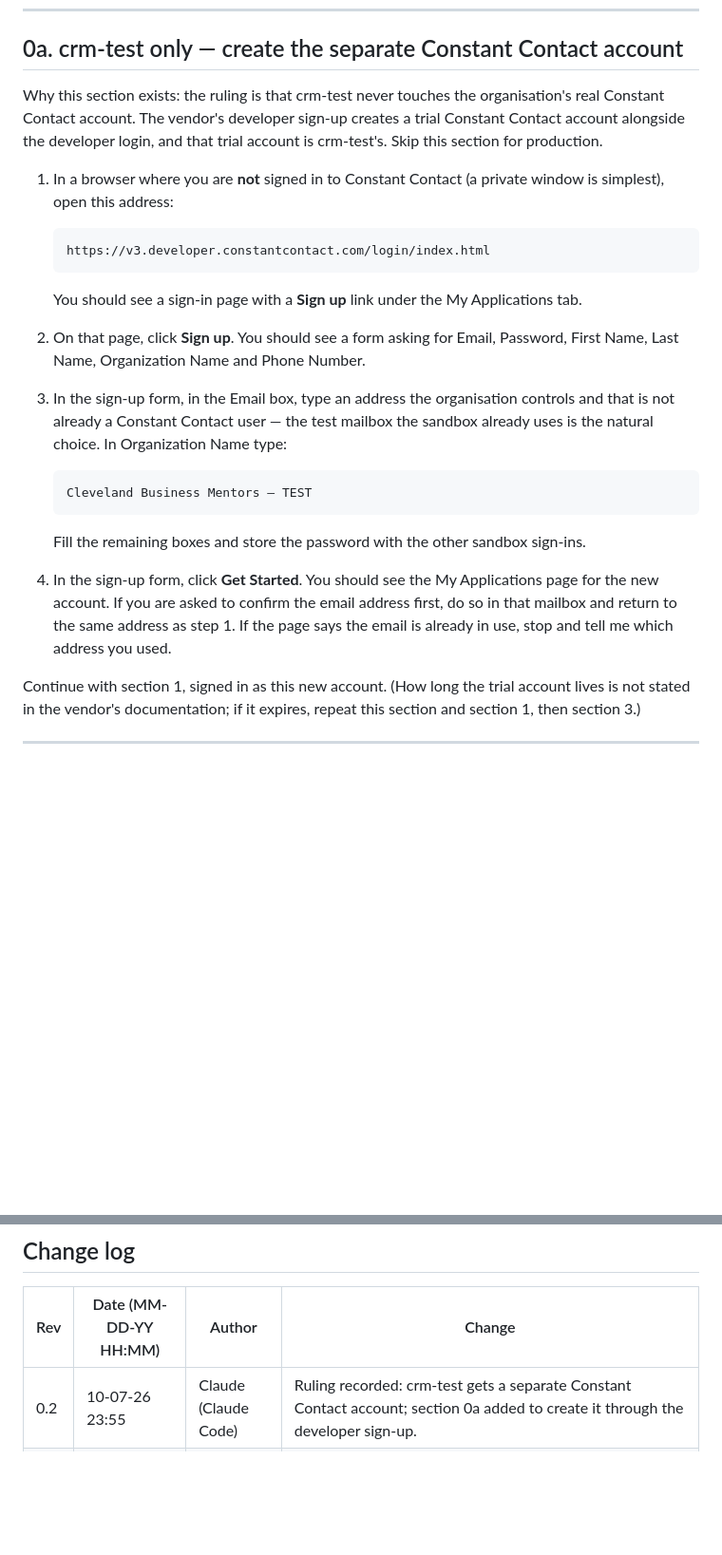
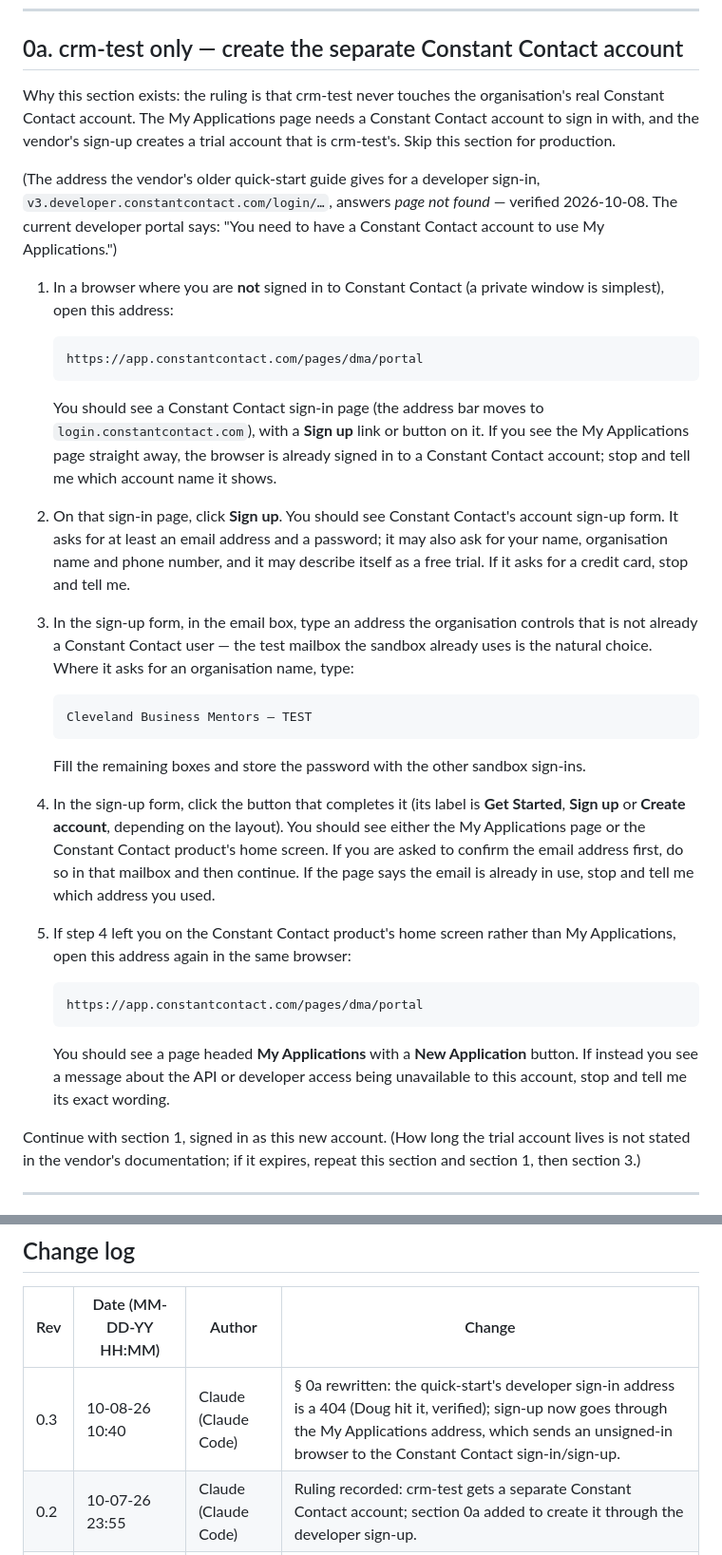
Before and after one commit to dbower44022/cbm-client-intake, a Markdown page: MAILING-SETUP.md, 2 parts joined by grey strips. Shown at 95% size. Rendered like a GitHub page; blank space fills up the shorter version.

Commit message:
docs(mailing): runbook § 0a — the vendor's developer sign-in address is gone; sign up through My Applications
Co-Authored-By: Claude Fable 5.1 <noreply@anthropic.com>

````diff
--- a/MAILING-SETUP.md
+++ b/MAILING-SETUP.md
@@ -68,37 +68,59 @@ You will need:
 ## 0a. crm-test only — create the separate Constant Contact account
 
 Why this section exists: the ruling is that crm-test never touches the
-organisation's real Constant Contact account. The vendor's developer sign-up
-creates a trial Constant Contact account alongside the developer login, and
-that trial account is crm-test's. Skip this section for production.
+organisation's real Constant Contact account. The My Applications page needs
+a Constant Contact account to sign in with, and the vendor's sign-up creates
+a trial account that is crm-test's. Skip this section for production.
+
+(The address the vendor's older quick-start guide gives for a developer
+sign-in, `v3.developer.constantcontact.com/login/…`, answers *page not
+found* — verified 2026-10-08. The current developer portal says: "You need
+to have a Constant Contact account to use My Applications.")
 
 1. In a browser where you are **not** signed in to Constant Contact (a
    private window is simplest), open this address:
    ```
-   https://v3.developer.constantcontact.com/login/index.html
+   https://app.constantcontact.com/pages/dma/portal
    ```
-   You should see a sign-in page with a **Sign up** link under the My
-   Applications tab.
+   You should see a Constant Contact sign-in page (the address bar moves to
+   `login.constantcontact.com`), with a **Sign up** link or button on it.
+   If you see the My Applications page straight away, the browser is
+   already signed in to a Constant Contact account; stop and tell me which
+   account name it shows.
 
-2. On that page, click **Sign up**.
-   You should see a form asking for Email, Password, First Name, Last Name,
-   Organization Name and Phone Number.
+2. On that sign-in page, click **Sign up**.
+   You should see Constant Contact's account sign-up form. It asks for at
+   least an email address and a password; it may also ask for your name,
+   organisation name and phone number, and it may describe itself as a free
+   trial. If it asks for a credit card, stop and tell me.
 
-3. In the sign-up form, in the Email box, type an address the organisation
-   controls and that is not already a Constant Contact user — the test
-   mailbox the sandbox already uses is the natural choice. In Organization
-   Name type:
+3. In the sign-up form, in the email box, type an address the organisation
+   controls that is not already a Constant Contact user — the test mailbox
+   the sandbox already uses is the natural choice. Where it asks for an
+   organisation name, type:
    ```
    Cleveland Business Mentors — TEST
    ```
    Fill the remaining boxes and store the password with the other sandbox
    sign-ins.
 
-4. In the sign-up form, click **Get Started**.
-   You should see the My Applications page for the new account. If you are
-   asked to confirm the email address first, do so in that mailbox and
-   return to the same address as step 1. If the page says the email is
-   already in use, stop and tell me which address you used.
+4. In the sign-up form, click the button that completes it (its label is
+   **Get Started**, **Sign up** or **Create account**, depending on the
+   layout).
+   You should see either the My Applications page or the Constant Contact
+   product's home screen. If you are asked to confirm the email address
+   first, do so in that mailbox and then continue. If the page says the
+   email is already in use, stop and tell me which address you used.
+
+5. If step 4 left you on the Constant Contact product's home screen rather
+   than My Applications, open this address again in the same browser:
+   ```
+   https://app.constantcontact.com/pages/dma/portal
+   ```
+   You should see a page headed **My Applications** with a **New
+   Application** button. If instead you see a message about the API or
+   developer access being unavailable to this account, stop and tell me its
+   exact wording.
 
 Continue with section 1, signed in as this new account. (How long the trial
 account lives is not stated in the vendor's documentation; if it expires,
@@ -299,5 +321,6 @@ must be read as a plan before it is allowed to write.
 
 | Rev | Date (MM-DD-YY HH:MM) | Author | Change |
 |---|---|---|---|
+| 0.3 | 10-08-26 10:40 | Claude (Claude Code) | § 0a rewritten: the quick-start's developer sign-in address is a 404 (Doug hit it, verified); sign-up now goes through the My Applications address, which sends an unsigned-in browser to the Constant Contact sign-in/sign-up. |
 | 0.2 | 10-07-26 23:55 | Claude (Claude Code) | Ruling recorded: crm-test gets a separate Constant Contact account; section 0a added to create it through the developer sign-up. |
 | 0.1 | 10-07-26 23:40 | Claude (Claude Code) | First version from the Phase C design: the three shaping facts, the fixed redirect address per deployment, the developer-application steps (doable today), and the Settings panel, connection and first-pass steps as the design has them. |
````
Also changed, not shown: other parts of MAILING-SETUP.md (+1 -1 lines).
